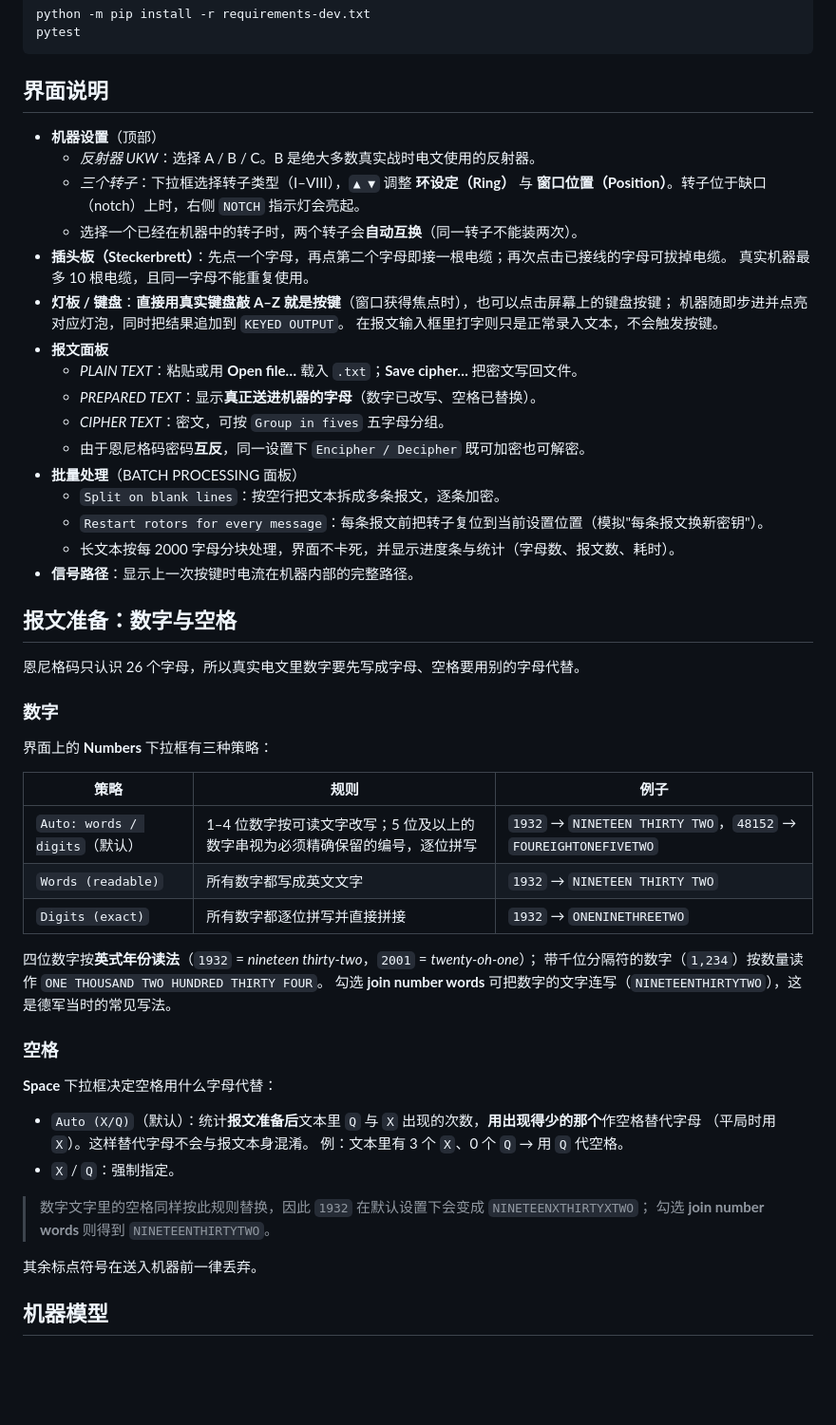
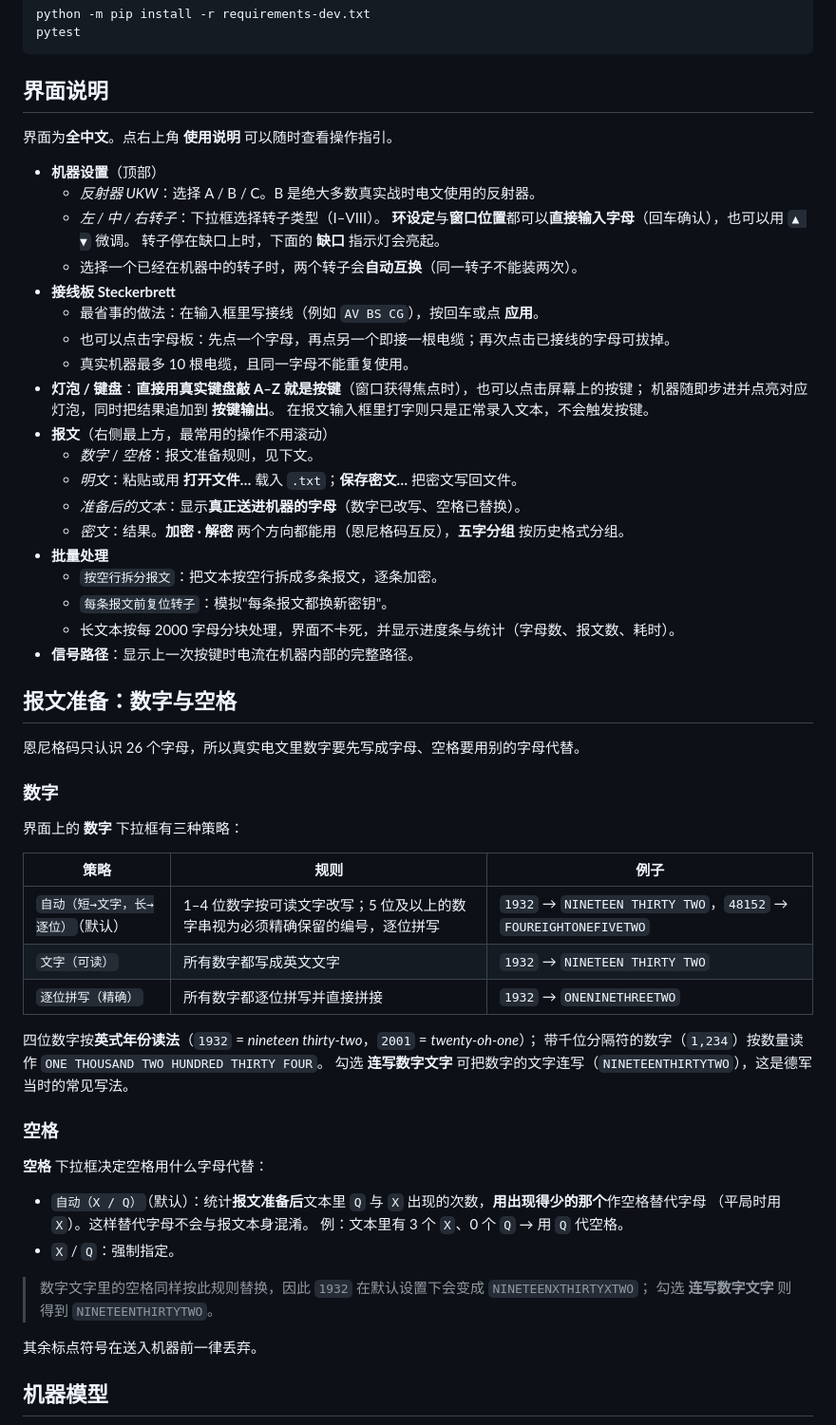
Before and after one commit to KananPond/Enigma-machine, a Markdown page: README.md, the part around one of its changes. Shown at 95% size. Drawn GitHub-style; blank space fills up the shorter version.

```diff
--- a/README.md
+++ b/README.md
@@ -57,24 +63,29 @@ pytest
 
 ## 界面说明
 
+界面为**全中文**。点右上角 **使用说明** 可以随时查看操作指引。
+
 * **机器设置**（顶部）
   * *反射器 UKW*：选择 A / B / C。B 是绝大多数真实战时电文使用的反射器。
-  * *三个转子*：下拉框选择转子类型（I–VIII），`▲ ▼` 调整 **环设定（Ring）** 与
-    **窗口位置（Position）**。转子位于缺口（notch）上时，右侧 `NOTCH` 指示灯会亮起。
+  * *左 / 中 / 右转子*：下拉框选择转子类型（I–VIII）。
+    **环设定**与**窗口位置**都可以**直接输入字母**（回车确认），也可以用 `▲ ▼` 微调。
+    转子停在缺口上时，下面的 **缺口** 指示灯会亮起。
   * 选择一个已经在机器中的转子时，两个转子会**自动互换**（同一转子不能装两次）。
-* **插头板（Steckerbrett）**：先点一个字母，再点第二个字母即接一根电缆；再次点击已接线的字母可拔掉电缆。
-  真实机器最多 10 根电缆，且同一字母不能重复使用。
-* **灯板 / 键盘**：**直接用真实键盘敲 A–Z 就是按键**（窗口获得焦点时），也可以点击屏幕上的键盘按键；
-  机器随即步进并点亮对应灯泡，同时把结果追加到 `KEYED OUTPUT`。
+* **接线板 Steckerbrett**
+  * 最省事的做法：在输入框里写接线（例如 `AV BS CG`），按回车或点 **应用**。
+  * 也可以点击字母板：先点一个字母，再点另一个即接一根电缆；再次点击已接线的字母可拔掉。
+  * 真实机器最多 10 根电缆，且同一字母不能重复使用。
+* **灯泡 / 键盘**：**直接用真实键盘敲 A–Z 就是按键**（窗口获得焦点时），也可以点击屏幕上的按键；
+  机器随即步进并点亮对应灯泡，同时把结果追加到 **按键输出**。
   在报文输入框里打字则只是正常录入文本，不会触发按键。
-* **报文面板**
-  * *PLAIN TEXT*：粘贴或用 **Open file…** 载入 `.txt`；**Save cipher…** 把密文写回文件。
-  * *PREPARED TEXT*：显示**真正送进机器的字母**（数字已改写、空格已替换）。
-  * *CIPHER TEXT*：密文，可按 `Group in fives` 五字母分组。
-  * 由于恩尼格码密码**互反**，同一设置下 `Encipher / Decipher` 既可加密也可解密。
-* **批量处理**（BATCH PROCESSING 面板）
-  * `Split on blank lines`：按空行把文本拆成多条报文，逐条加密。
-  * `Restart rotors for every message`：每条报文前把转子复位到当前设置位置（模拟"每条报文换新密钥"）。
+* **报文**（右侧最上方，最常用的操作不用滚动）
+  * *数字* / *空格*：报文准备规则，见下文。
+  * *明文*：粘贴或用 **打开文件…** 载入 `.txt`；**保存密文…** 把密文写回文件。
+  * *准备后的文本*：显示**真正送进机器的字母**（数字已改写、空格已替换）。
+  * *密文*：结果。**加密 · 解密** 两个方向都能用（恩尼格码互反），**五字分组** 按历史格式分组。
+* **批量处理**
+  * `按空行拆分报文`：把文本按空行拆成多条报文，逐条加密。
+  * `每条报文前复位转子`：模拟"每条报文都换新密钥"。
   * 长文本按每 2000 字母分块处理，界面不卡死，并显示进度条与统计（字母数、报文数、耗时）。
 * **信号路径**：显示上一次按键时电流在机器内部的完整路径。
 
@@ -84,29 +95,29 @@ pytest
 
 ### 数字
 
-界面上的 **Numbers** 下拉框有三种策略：
+界面上的 **数字** 下拉框有三种策略：
 
 | 策略 | 规则 | 例子 |
 | --- | --- | --- |
-| `Auto: words / digits`（默认） | 1–4 位数字按可读文字改写；5 位及以上的数字串视为必须精确保留的编号，逐位拼写 | `1932` → `NINETEEN THIRTY TWO`，`48152` → `FOUREIGHTONEFIVETWO` |
-| `Words (readable)` | 所有数字都写成英文文字 | `1932` → `NINETEEN THIRTY TWO` |
-| `Digits (exact)` | 所有数字都逐位拼写并直接拼接 | `1932` → `ONENINETHREETWO` |
+| `自动（短→文字，长→逐位）`（默认） | 1–4 位数字按可读文字改写；5 位及以上的数字串视为必须精确保留的编号，逐位拼写 | `1932` → `NINETEEN THIRTY TWO`，`48152` → `FOUREIGHTONEFIVETWO` |
+| `文字（可读）` | 所有数字都写成英文文字 | `1932` → `NINETEEN THIRTY TWO` |
+| `逐位拼写（精确）` | 所有数字都逐位拼写并直接拼接 | `1932` → `ONENINETHREETWO` |
 
 四位数字按**英式年份读法**（`1932` = *nineteen thirty-two*，`2001` = *twenty-oh-one*）；
 带千位分隔符的数字（`1,234`）按数量读作 `ONE THOUSAND TWO HUNDRED THIRTY FOUR`。
-勾选 **join number words** 可把数字的文字连写（`NINETEENTHIRTYTWO`），这是德军当时的常见写法。
+勾选 **连写数字文字** 可把数字的文字连写（`NINETEENTHIRTYTWO`），这是德军当时的常见写法。
 
 ### 空格
 
-**Space** 下拉框决定空格用什么字母代替：
+**空格** 下拉框决定空格用什么字母代替：
 
-* `Auto (X/Q)`（默认）：统计**报文准备后**文本里 `Q` 与 `X` 出现的次数，**用出现得少的那个**作空格替代字母
+* `自动（X / Q）`（默认）：统计**报文准备后**文本里 `Q` 与 `X` 出现的次数，**用出现得少的那个**作空格替代字母
   （平局时用 `X`）。这样替代字母不会与报文本身混淆。
   例：文本里有 3 个 `X`、0 个 `Q` → 用 `Q` 代空格。
 * `X` / `Q`：强制指定。
 
 > 数字文字里的空格同样按此规则替换，因此 `1932` 在默认设置下会变成 `NINETEENXTHIRTYXTWO`；
-> 勾选 **join number words** 则得到 `NINETEENTHIRTYTWO`。
+> 勾选 **连写数字文字** 则得到 `NINETEENTHIRTYTWO`。
 
 其余标点符号在送入机器前一律丢弃。
 
```
Also changed, not shown: other parts of README.md (+8 -2 lines), docs/help.png (added), docs/screenshot.png, 4 other files.
